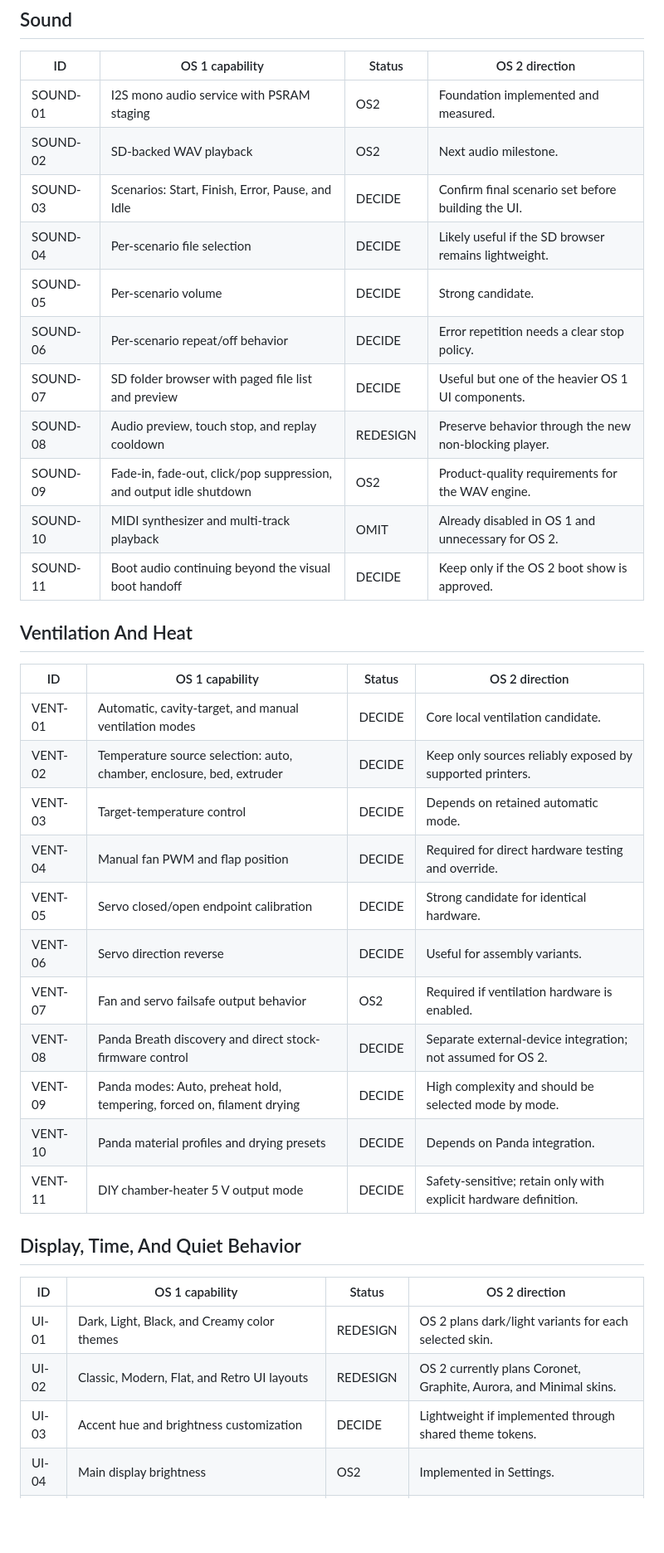
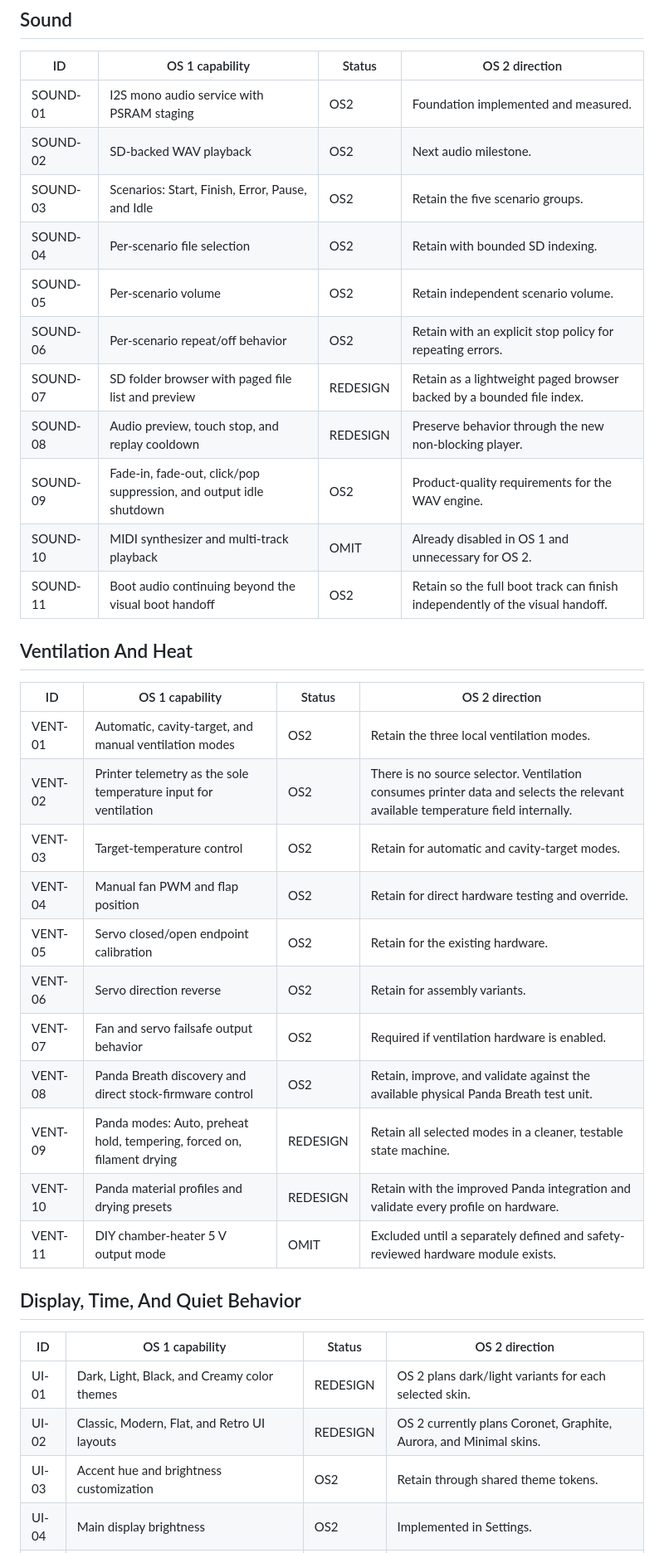
Before and after one commit to AlphaStudioDE/coroNET_OS_2, a Markdown page: docs/OS1_FEATURE_SCOPE.md, the part around one of its changes. Shown at 83% size. Drawn GitHub-style; blank space fills up the shorter version.

Commit message:
docs: finalize OS 2 feature scope

```diff
--- a/docs/OS1_FEATURE_SCOPE.md
+++ b/docs/OS1_FEATURE_SCOPE.md
@@ -76,31 +76,31 @@ Status meanings:
 | --- | --- | --- | --- |
 | SOUND-01 | I2S mono audio service with PSRAM staging | OS2 | Foundation implemented and measured. |
 | SOUND-02 | SD-backed WAV playback | OS2 | Next audio milestone. |
-| SOUND-03 | Scenarios: Start, Finish, Error, Pause, and Idle | DECIDE | Confirm final scenario set before building the UI. |
-| SOUND-04 | Per-scenario file selection | DECIDE | Likely useful if the SD browser remains lightweight. |
-| SOUND-05 | Per-scenario volume | DECIDE | Strong candidate. |
-| SOUND-06 | Per-scenario repeat/off behavior | DECIDE | Error repetition needs a clear stop policy. |
-| SOUND-07 | SD folder browser with paged file list and preview | DECIDE | Useful but one of the heavier OS 1 UI components. |
+| SOUND-03 | Scenarios: Start, Finish, Error, Pause, and Idle | OS2 | Retain the five scenario groups. |
+| SOUND-04 | Per-scenario file selection | OS2 | Retain with bounded SD indexing. |
+| SOUND-05 | Per-scenario volume | OS2 | Retain independent scenario volume. |
+| SOUND-06 | Per-scenario repeat/off behavior | OS2 | Retain with an explicit stop policy for repeating errors. |
+| SOUND-07 | SD folder browser with paged file list and preview | REDESIGN | Retain as a lightweight paged browser backed by a bounded file index. |
 | SOUND-08 | Audio preview, touch stop, and replay cooldown | REDESIGN | Preserve behavior through the new non-blocking player. |
 | SOUND-09 | Fade-in, fade-out, click/pop suppression, and output idle shutdown | OS2 | Product-quality requirements for the WAV engine. |
 | SOUND-10 | MIDI synthesizer and multi-track playback | OMIT | Already disabled in OS 1 and unnecessary for OS 2. |
-| SOUND-11 | Boot audio continuing beyond the visual boot handoff | DECIDE | Keep only if the OS 2 boot show is approved. |
+| SOUND-11 | Boot audio continuing beyond the visual boot handoff | OS2 | Retain so the full boot track can finish independently of the visual handoff. |
 
 ## Ventilation And Heat
 
 | ID | OS 1 capability | Status | OS 2 direction |
 | --- | --- | --- | --- |
-| VENT-01 | Automatic, cavity-target, and manual ventilation modes | DECIDE | Core local ventilation candidate. |
-| VENT-02 | Temperature source selection: auto, chamber, enclosure, bed, extruder | DECIDE | Keep only sources reliably exposed by supported printers. |
-| VENT-03 | Target-temperature control | DECIDE | Depends on retained automatic mode. |
-| VENT-04 | Manual fan PWM and flap position | DECIDE | Required for direct hardware testing and override. |
-| VENT-05 | Servo closed/open endpoint calibration | DECIDE | Strong candidate for identical hardware. |
-| VENT-06 | Servo direction reverse | DECIDE | Useful for assembly variants. |
+| VENT-01 | Automatic, cavity-target, and manual ventilation modes | OS2 | Retain the three local ventilation modes. |
+| VENT-02 | Printer telemetry as the sole temperature input for ventilation | OS2 | There is no source selector. Ventilation consumes printer data and selects the relevant available temperature field internally. |
+| VENT-03 | Target-temperature control | OS2 | Retain for automatic and cavity-target modes. |
+| VENT-04 | Manual fan PWM and flap position | OS2 | Retain for direct hardware testing and override. |
+| VENT-05 | Servo closed/open endpoint calibration | OS2 | Retain for the existing hardware. |
+| VENT-06 | Servo direction reverse | OS2 | Retain for assembly variants. |
 | VENT-07 | Fan and servo failsafe output behavior | OS2 | Required if ventilation hardware is enabled. |
-| VENT-08 | Panda Breath discovery and direct stock-firmware control | DECIDE | Separate external-device integration; not assumed for OS 2. |
-| VENT-09 | Panda modes: Auto, preheat hold, tempering, forced on, filament drying | DECIDE | High complexity and should be selected mode by mode. |
-| VENT-10 | Panda material profiles and drying presets | DECIDE | Depends on Panda integration. |
-| VENT-11 | DIY chamber-heater 5 V output mode | DECIDE | Safety-sensitive; retain only with explicit hardware definition. |
+| VENT-08 | Panda Breath discovery and direct stock-firmware control | OS2 | Retain, improve, and validate against the available physical Panda Breath test unit. |
+| VENT-09 | Panda modes: Auto, preheat hold, tempering, forced on, filament drying | REDESIGN | Retain all selected modes in a cleaner, testable state machine. |
+| VENT-10 | Panda material profiles and drying presets | REDESIGN | Retain with the improved Panda integration and validate every profile on hardware. |
+| VENT-11 | DIY chamber-heater 5 V output mode | OMIT | Excluded until a separately defined and safety-reviewed hardware module exists. |
 
 ## Display, Time, And Quiet Behavior
 
@@ -108,5 +108,5 @@ Status meanings:
 | --- | --- | --- | --- |
 | UI-01 | Dark, Light, Black, and Creamy color themes | REDESIGN | OS 2 plans dark/light variants for each selected skin. |
 | UI-02 | Classic, Modern, Flat, and Retro UI layouts | REDESIGN | OS 2 currently plans Coronet, Graphite, Aurora, and Minimal skins. |
-| UI-03 | Accent hue and brightness customization | DECIDE | Lightweight if implemented through shared theme tokens. |
+| UI-03 | Accent hue and brightness customization | OS2 | Retain through shared theme tokens. |
 | UI-04 | Main display brightness | OS2 | Implemented in Settings. |
```
Also changed, not shown: other parts of docs/OS1_FEATURE_SCOPE.md (+35 -33 lines), ROADMAP.md (+3 -1 lines), docs/ARCHITECTURE.md (+1 -1 lines).
